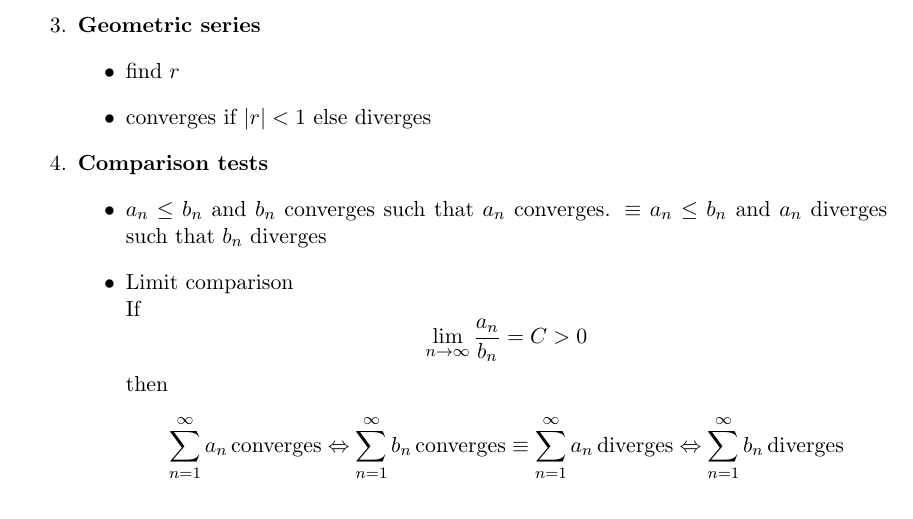
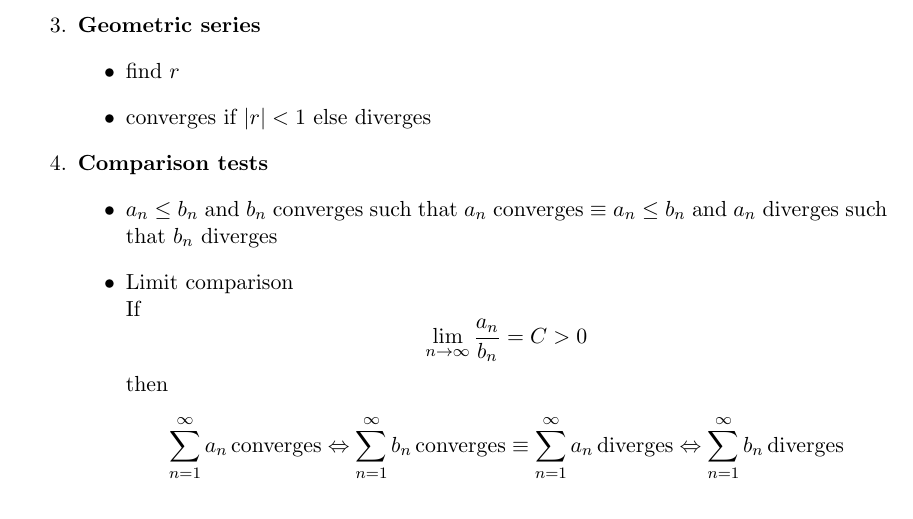
Before and after one commit to MasterIceZ/2301108, a LaTeX document (midterm.tex, which reads content/CONVTEST.tex): part of page 23 of 25, cut so that both start at the same text. Compiled offline with pdfLaTeX.

Commit message:
fix: typo

```diff
--- a/content/CONVTEST.tex
+++ b/content/CONVTEST.tex
@@ -445,7 +445,7 @@ By root test: \(\sinf{n=1} \Big( \frac{1-n}{2+3n} \Big)^{n}\) is absolutely conv
     \end{itemize}
   \item \textbf{Comparison tests}
     \begin{itemize}
-      \item \(a_n \le b_n\) and \(b_n\) converges such that \(a_n\) converges. \(\equiv\) \(a_n \le b_n\) and \(a_n\) diverges such that \(b_n\) diverges
+      \item \(a_n \le b_n\) and \(b_n\) converges such that \(a_n\) converges \(\equiv\) \(a_n \le b_n\) and \(a_n\) diverges such that \(b_n\) diverges
       \item Limit comparison \\
       If
       \[
```
Also changed, not shown: midterm.pdf.
